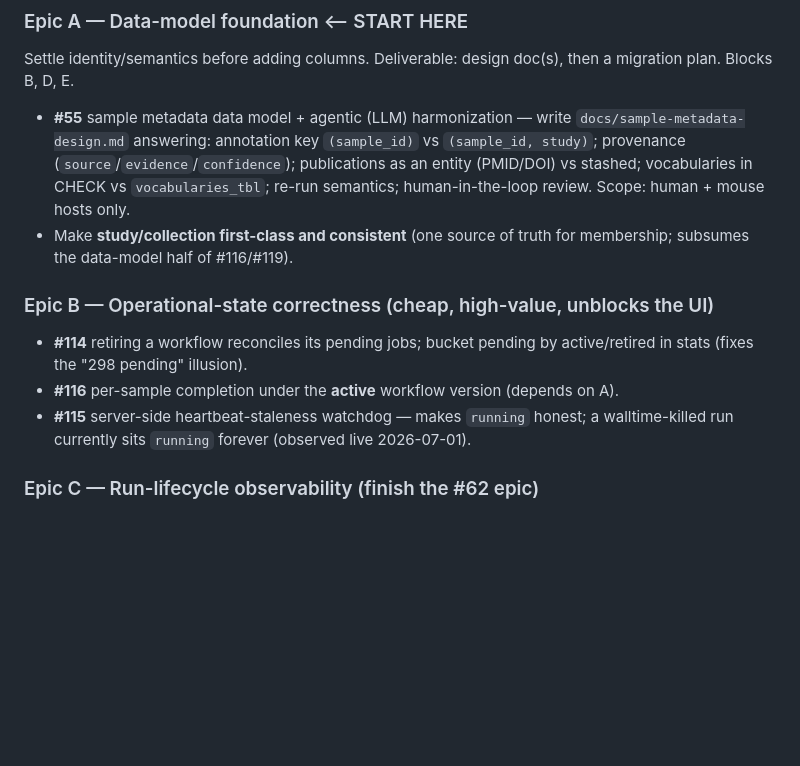
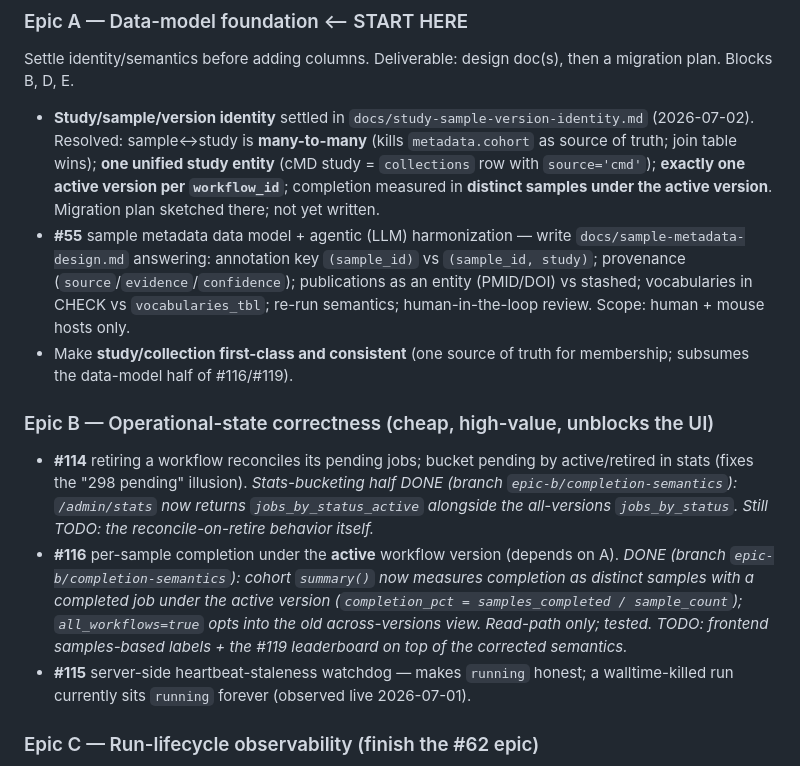
Before and after one commit to seandavi/nextflow_telemetry, a Markdown page: docs/roadmap.md, the part around the change. Drawn GitHub-style; blank space fills up the shorter version.

```diff
--- a/docs/roadmap.md
+++ b/docs/roadmap.md
@@ -33,6 +33,12 @@ move in the whole backlog.
 ### Epic A — Data-model foundation  ⟵ START HERE
 Settle identity/semantics before adding columns. Deliverable: design doc(s), then a
 migration plan. Blocks B, D, E.
+- **Study/sample/version identity** settled in `docs/study-sample-version-identity.md`
+  (2026-07-02). Resolved: sample↔study is **many-to-many** (kills `metadata.cohort` as
+  source of truth; join table wins); **one unified study entity** (cMD study =
+  `collections` row with `source='cmd'`); **exactly one active version per
+  `workflow_id`**; completion measured in **distinct samples under the active version**.
+  Migration plan sketched there; not yet written.
 - **#55** sample metadata data model + agentic (LLM) harmonization — write
   `docs/sample-metadata-design.md` answering: annotation key `(sample_id)` vs
   `(sample_id, study)`; provenance (`source`/`evidence`/`confidence`); publications
@@ -43,8 +49,16 @@ migration plan. Blocks B, D, E.
 
 ### Epic B — Operational-state correctness  (cheap, high-value, unblocks the UI)
 - **#114** retiring a workflow reconciles its pending jobs; bucket pending by
-  active/retired in stats (fixes the "298 pending" illusion).
+  active/retired in stats (fixes the "298 pending" illusion). _Stats-bucketing half
+  DONE (branch `epic-b/completion-semantics`): `/admin/stats` now returns
+  `jobs_by_status_active` alongside the all-versions `jobs_by_status`. Still TODO: the
+  reconcile-on-retire behavior itself._
 - **#116** per-sample completion under the **active** workflow version (depends on A).
+  _DONE (branch `epic-b/completion-semantics`): cohort `summary()` now measures
+  completion as distinct samples with a completed job under the active version
+  (`completion_pct = samples_completed / sample_count`); `all_workflows=true` opts into
+  the old across-versions view. Read-path only; tested. TODO: frontend samples-based
+  labels + the #119 leaderboard on top of the corrected semantics._
 - **#115** server-side heartbeat-staleness watchdog — makes `running` honest; a
   walltime-killed run currently sits `running` forever (observed live 2026-07-01).
 
```
Also changed, not shown: docs/study-sample-version-identity.md (added, +198 -0 lines).
